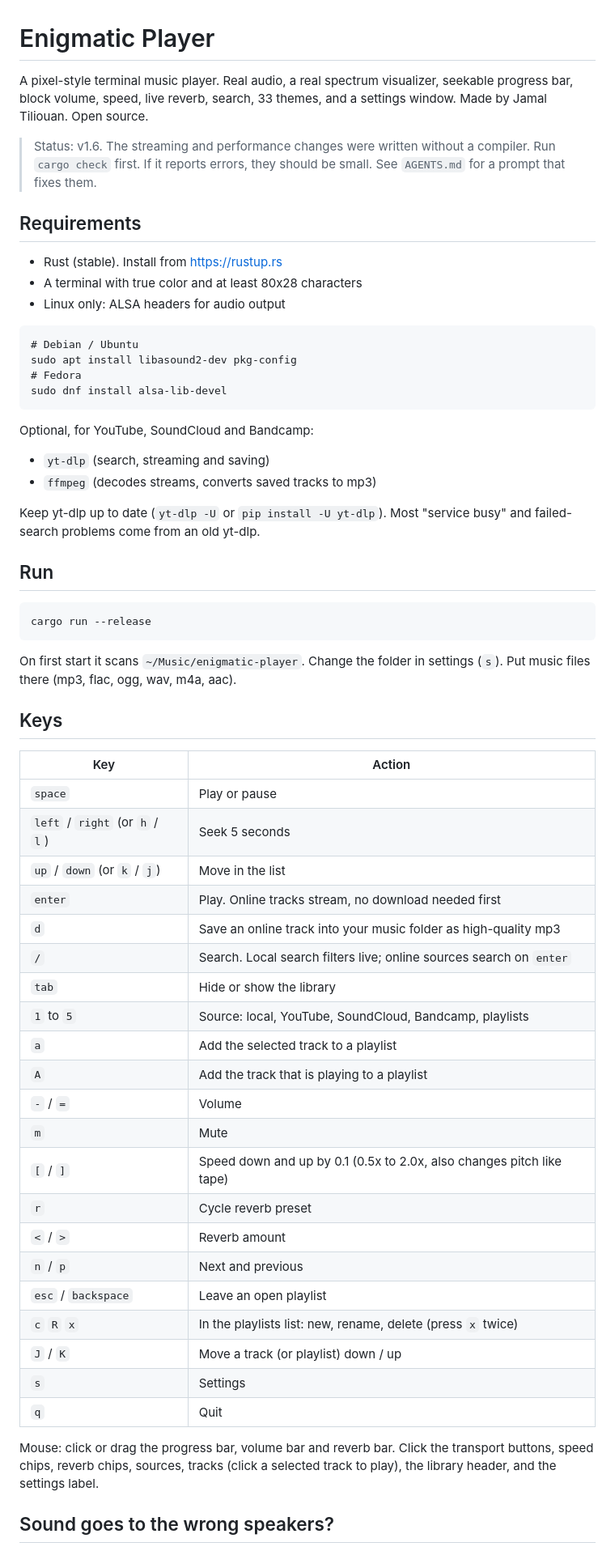
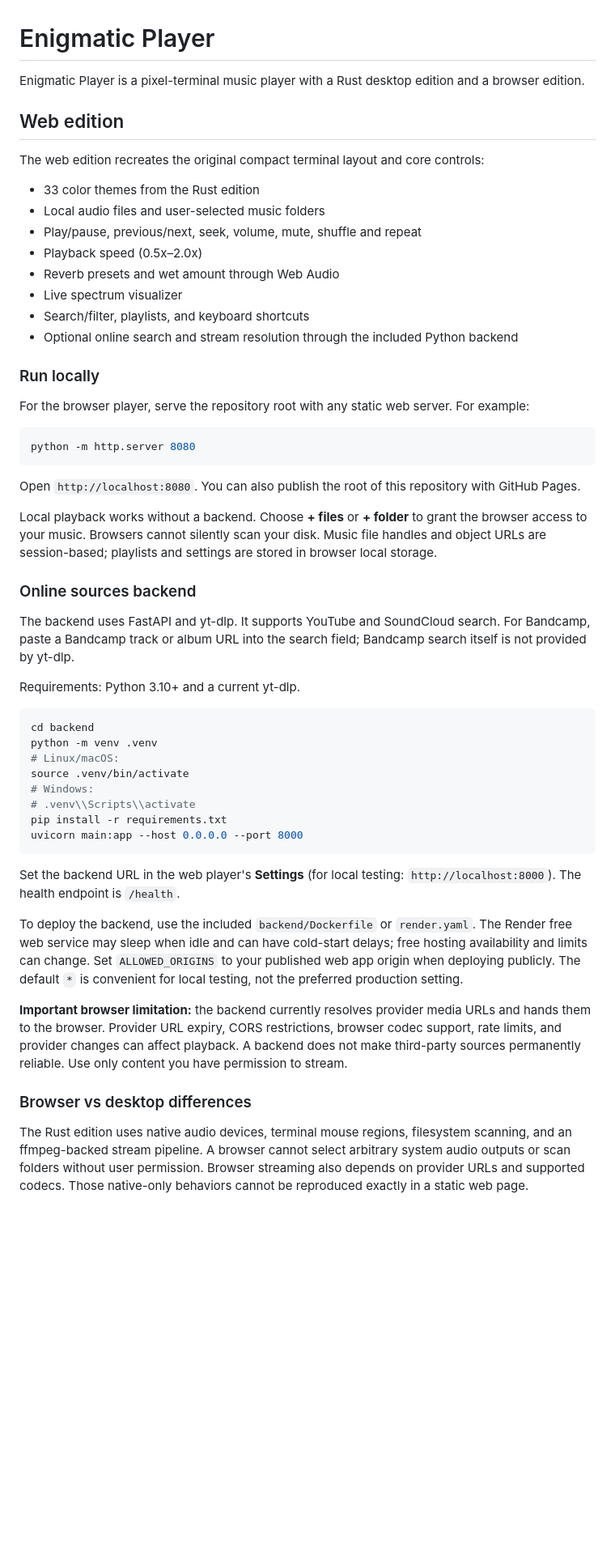
Before and after one commit to lmdelm-dev/Enigmatic-Player, a Markdown page: README.md, the part around one of its changes. Shown at 81% size. Drawn GitHub-style; blank space fills up the shorter version.

Commit message:
Document complete web edition and backend setup

````diff
--- a/README.md
+++ b/README.md
@@ -1,64 +1,56 @@
 # Enigmatic Player
 
-A pixel-style terminal music player. Real audio, a real spectrum visualizer, seekable progress bar, block volume, speed, live reverb, search, 33 themes, and a settings window. Made by Jamal Tiliouan. Open source.
+Enigmatic Player is a pixel-terminal music player with a Rust desktop edition and a browser edition.
 
-> Status: v1.6. The streaming and performance changes were written without a compiler. Run `cargo check` first. If it reports errors, they should be small. See `AGENTS.md` for a prompt that fixes them.
+## Web edition
 
-## Requirements
+The web edition recreates the original compact terminal layout and core controls:
 
-- Rust (stable). Install from https://rustup.rs
-- A terminal with true color and at least 80x28 characters
-- Linux only: ALSA headers for audio output
+- 33 color themes from the Rust edition
+- Local audio files and user-selected music folders
+- Play/pause, previous/next, seek, volume, mute, shuffle and repeat
+- Playback speed (0.5x–2.0x)
+- Reverb presets and wet amount through Web Audio
+- Live spectrum visualizer
+- Search/filter, playlists, and keyboard shortcuts
+- Optional online search and stream resolution through the included Python backend
 
-```
-# Debian / Ubuntu
-sudo apt install libasound2-dev pkg-config
-# Fedora
-sudo dnf install alsa-lib-devel
+### Run locally
+
+For the browser player, serve the repository root with any static web server. For example:
+
+```bash
+python -m http.server 8080
 ```
 
-Optional, for YouTube, SoundCloud and Bandcamp:
+Open `http://localhost:8080`. You can also publish the root of this repository with GitHub Pages.
 
-- `yt-dlp` (search, streaming and saving)
-- `ffmpeg` (decodes streams, converts saved tracks to mp3)
+Local playback works without a backend. Choose **+ files** or **+ folder** to grant the browser access to your music. Browsers cannot silently scan your disk. Music file handles and object URLs are session-based; playlists and settings are stored in browser local storage.
 
-Keep yt-dlp up to date (`yt-dlp -U` or `pip install -U yt-dlp`). Most "service busy" and failed-search problems come from an old yt-dlp.
+### Online sources backend
 
-## Run
+The backend uses FastAPI and yt-dlp. It supports YouTube and SoundCloud search. For Bandcamp, paste a Bandcamp track or album URL into the search field; Bandcamp search itself is not provided by yt-dlp.
 
-```
-cargo run --release
+Requirements: Python 3.10+ and a current yt-dlp.
+
+```bash
+cd backend
+python -m venv .venv
+# Linux/macOS:
+source .venv/bin/activate
+# Windows:
+# .venv\\Scripts\\activate
+pip install -r requirements.txt
+uvicorn main:app --host 0.0.0.0 --port 8000
 ```
 
-On first start it scans `~/Music/enigmatic-player`. Change the folder in settings (`s`). Put music files there (mp3, flac, ogg, wav, m4a, aac).
+Set the backend URL in the web player's **Settings** (for local testing: `http://localhost:8000`). The health endpoint is `/health`.
 
-## Keys
+To deploy the backend, use the included `backend/Dockerfile` or `render.yaml`. The Render free web service may sleep when idle and can have cold-start delays; free hosting availability and limits can change. Set `ALLOWED_ORIGINS` to your published web app origin when deploying publicly. The default `*` is convenient for local testing, not the preferred production setting.
 
-| Key | Action |
-| --- | --- |
-| `space` | Play or pause |
-| `left` / `right` (or `h` / `l`) | Seek 5 seconds |
-| `up` / `down` (or `k` / `j`) | Move in the list |
-| `enter` | Play. Online tracks stream, no download needed first |
-| `d` | Save an online track into your music folder as high-quality mp3 |
-| `/` | Search. Local search filters live; online sources search on `enter` |
-| `tab` | Hide or show the library |
-| `1` to `5` | Source: local, YouTube, SoundCloud, Bandcamp, playlists |
-| `a` | Add the selected track to a playlist |
-| `A` | Add the track that is playing to a playlist |
-| `-` / `=` | Volume |
-| `m` | Mute |
-| `[` / `]` | Speed down and up by 0.1 (0.5x to 2.0x, also changes pitch like tape) |
-| `r` | Cycle reverb preset |
-| `<` / `>` | Reverb amount |
-| `n` / `p` | Next and previous |
-| `esc` / `backspace` | Leave an open playlist |
-| `c` `R` `x` | In the playlists list: new, rename, delete (press `x` twice) |
-| `J` / `K` | Move a track (or playlist) down / up |
-| `s` | Settings |
-| `q` | Quit |
+**Important browser limitation:** the backend currently resolves provider media URLs and hands them to the browser. Provider URL expiry, CORS restrictions, browser codec support, rate limits, and provider changes can affect playback. A backend does not make third-party sources permanently reliable. Use only content you have permission to stream.
 
-Mouse: click or drag the progress bar, volume bar and reverb bar. Click the transport buttons, speed chips, reverb chips, sources, tracks (click a selected track to play), the library header, and the settings label.
+### Browser vs desktop differences
 
-## Sound goes to the wrong speakers?
+The Rust edition uses native audio devices, terminal mouse regions, filesystem scanning, and an ffmpeg-backed stream pipeline. A browser cannot select arbitrary system audio outputs or scan folders without user permission. Browser streaming also depends on provider URLs and supported codecs. Those native-only behaviors cannot be reproduced exactly in a static web page.
 
````
Also changed, not shown: other parts of README.md (+4 -73 lines).
